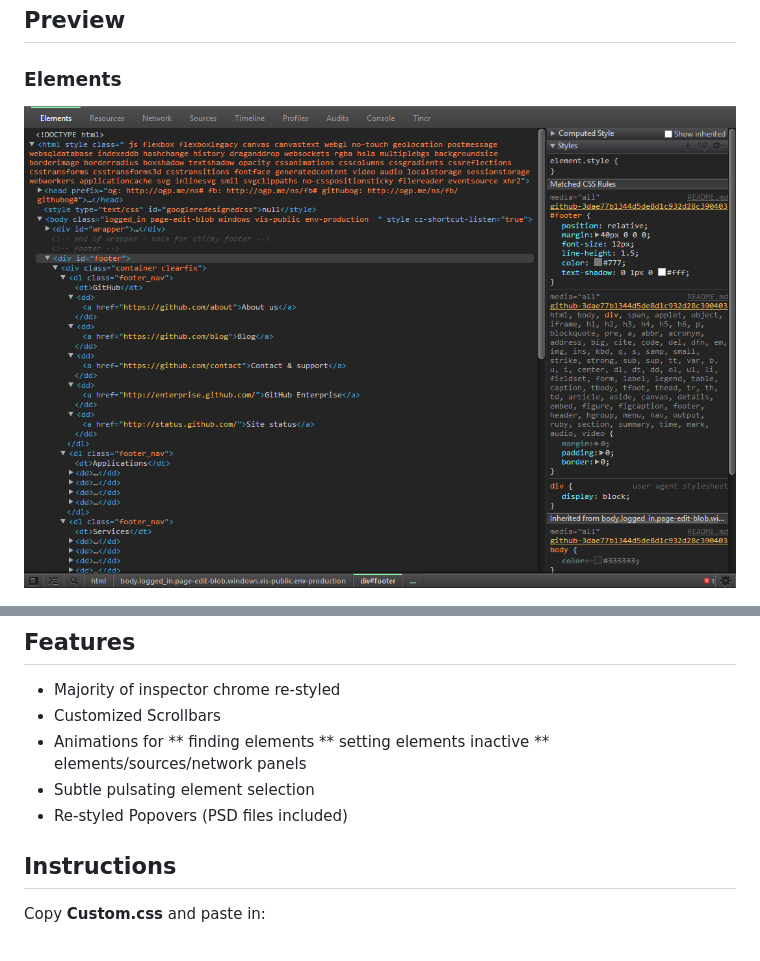
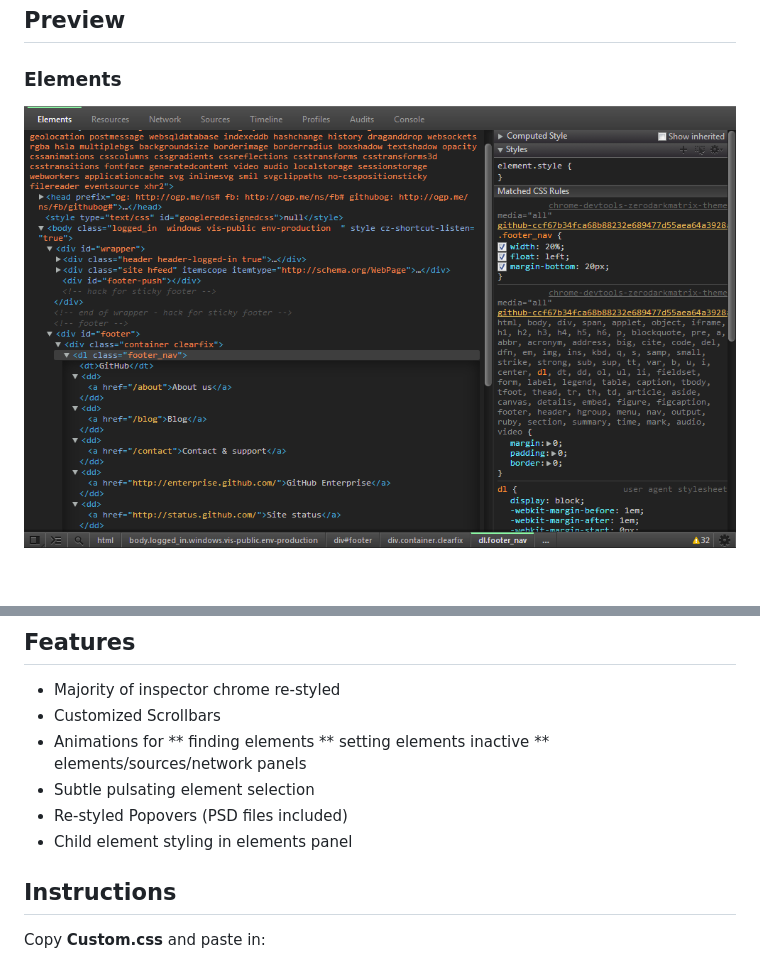
Before and after one commit to mauricecruz/chrome-devtools-zerodarkmatrix-theme, a Markdown page: README.md, 2 parts joined by grey strips. Rendered like a GitHub page; pictures changed too: images/elements.png; blank space fills up the shorter version.

```diff
--- a/README.md
+++ b/README.md
@@ -50,6 +50,7 @@ Tested on [Chrome Stable Channel](https://www.google.com/intl/en/chrome/browser/
 ** elements/sources/network panels
 * Subtle pulsating element selection
 * Re-styled Popovers (PSD files included)
+* Child element styling in elements panel
 
 ## Instructions
 
```
Also changed, not shown: Changelog.md (+4 -0 lines).
